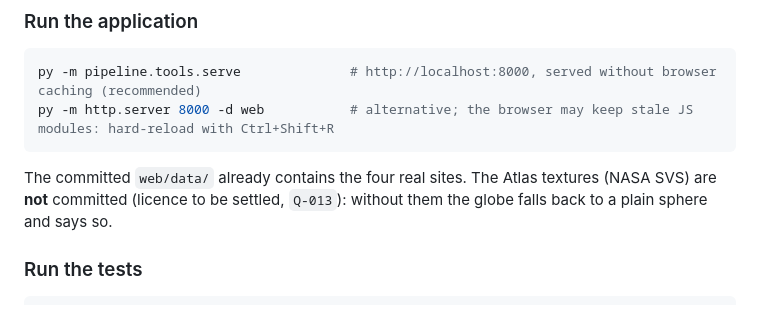
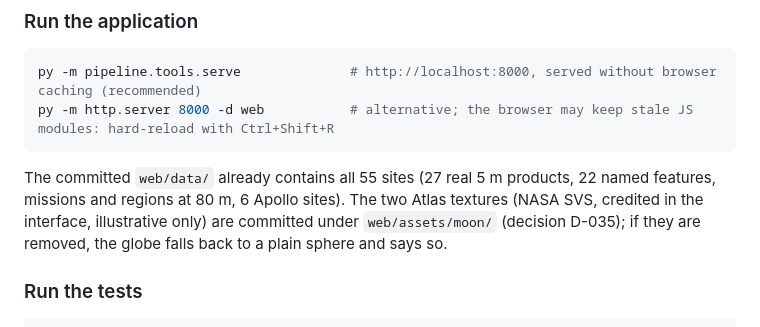
Before and after one commit to VictoireNdala/Lunar_Holocron, a Markdown page: README.md, the part around the change. Rendered like a GitHub page.

Commit message:
D-035 : textures NASA SVS versionnées (Atlas), LICENSE-ASSETS et README mis à jour

````diff
--- a/README.md
+++ b/README.md
@@ -113,8 +113,7 @@ py -m pipeline.tools.serve              # http://localhost:8000, served without
 py -m http.server 8000 -d web           # alternative; the browser may keep stale JS modules: hard-reload with Ctrl+Shift+R
 ```
 
-The committed `web/data/` already contains the four real sites. The Atlas textures (NASA SVS) are **not** committed
-(licence to be settled, `Q-013`): without them the globe falls back to a plain sphere and says so.
+The committed `web/data/` already contains all 55 sites (27 real 5 m products, 22 named features, missions and regions at 80 m, 6 Apollo sites). The two Atlas textures (NASA SVS, credited in the interface, illustrative only) are committed under `web/assets/moon/` (decision D-035); if they are removed, the globe falls back to a plain sphere and says so.
 
 ### Run the tests
 
````
Also changed, not shown: web/assets/moon/lroc_color_2k.jpg (added), web/assets/moon/lroc_color_poles_1k.jpg (added), 2 other files.
